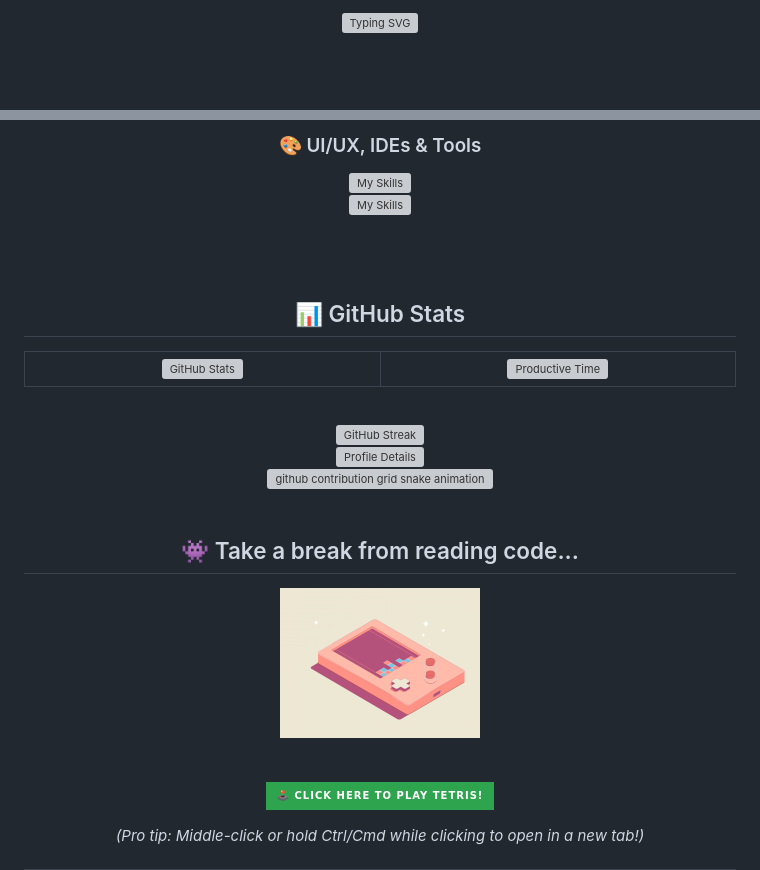
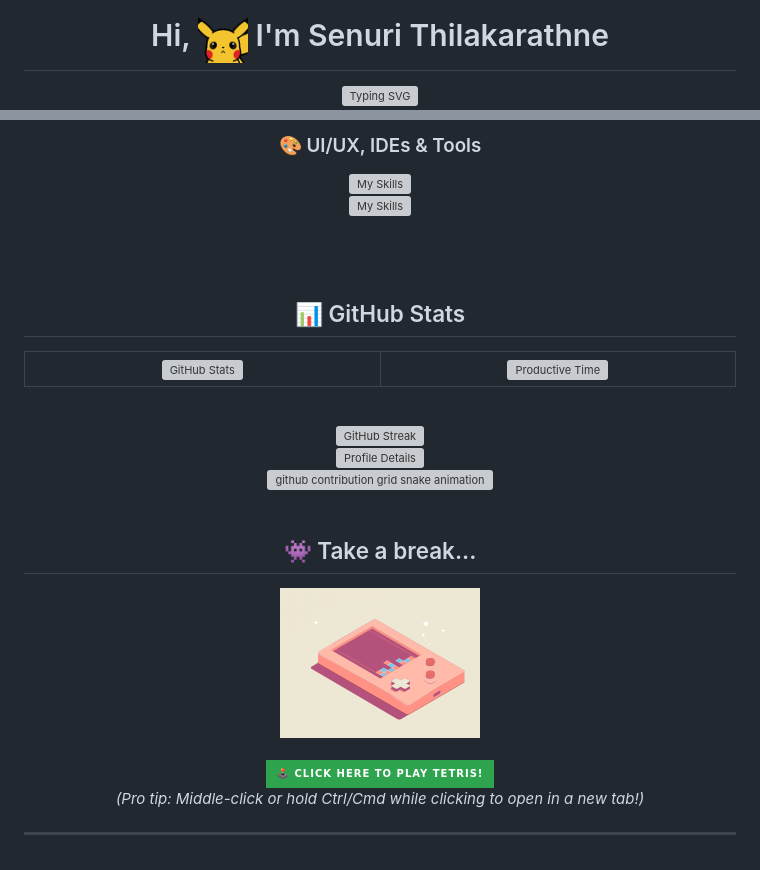
Before and after one commit to Senurcreate/Senurcreate, a Markdown page: README.md, 2 parts joined by grey strips. GitHub-like rendering; badges without logos; blank space fills up the shorter version; grey boxes are pictures that could not be loaded.

```diff
--- a/README.md
+++ b/README.md
@@ -1,4 +1,7 @@
 <div align="center">
-  <img src="https://readme-typing-svg.herokuapp.com?font=Fira+Code&weight=600&size=30&pause=1000&color=68eaf1&center=true&vCenter=true&width=600&lines=Software+Engineering+Student;UI%2FUX+Enthusiast;Full+Stack+Developer" alt="Typing SVG" />
+
+  # Hi, <img src="./pikachu-pokemon.gif" width="50" align="absmiddle" alt="workspace image">  I'm Senuri Thilakarathne
+  </br>
+  <img src="https://readme-typing-svg.herokuapp.com?font=Fira+Code&weight=600&size=30&pause=1000&color=F3D77C&center=true&vCenter=true&width=600&lines=Software+Engineering+Student;UI%2FUX+Enthusiast;Full+Stack+Developer" alt="Typing SVG" />
 </div>
 <div align="center">
@@ -48,10 +41,7 @@
 
 <br/><br/>
 
-
-
 <div align="center">
-
 
 ## 📊 GitHub Stats
 
@@ -88,11 +78,8 @@
 
 <div align="center">
 
-  <h2>👾 Take a break from reading code...</h2>
-
-
+  <h2>👾 Take a break...</h2>
   <img src="./tetris.gif" width="200" alt="Tetris Gameplay">
-
   <br><br>
   <a href="https://Senurcreate.github.io/Senurcreate/tetris/">
     <img src="https://img.shields.io/badge/🕹️_Click_Here_to_Play_Tetris!-2ea44f?style=for-the-badge" alt="Play Tetris">
```
Also changed, not shown: other parts of README.md (+5 -15 lines).
